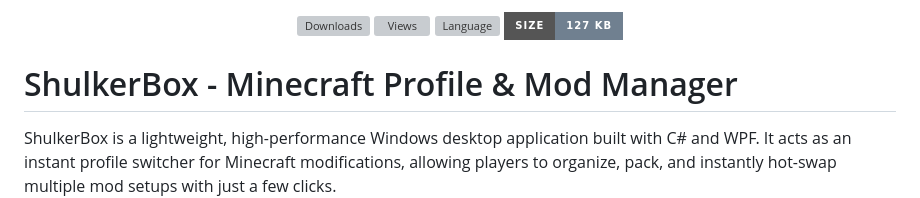
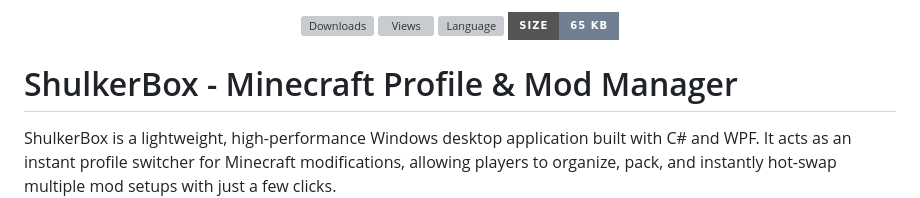
Before and after one commit to compot2600/ShulkerBox, a Markdown page: README.md, the part around the change. GitHub-like rendering; badges without logos; grey boxes are pictures that could not be loaded.

```diff
--- a/README.md
+++ b/README.md
@@ -1,4 +1,4 @@
-<p align="center"><a href="https://github.com/compot2600/ShulkerBox"><img src="https://img.shields.io/github/downloads/compot2600/ShulkerBox/total?style=for-the-badge&color=4CAF50&logo=github" alt="Downloads"></a> <a href="https://github.com/compot2600/ShulkerBox"><img src="https://img.shields.io/github/watchers/compot2600/ShulkerBox?style=for-the-badge&color=2196F3" alt="Views"></a> <a href="https://github.com/compot2600/ShulkerBox"><img src="https://img.shields.io/github/languages/top/compot2600/ShulkerBox?style=for-the-badge&color=178600" alt="Language"></a> <a href="https://github.com/compot2600/ShulkerBox"><img src="https://img.shields.io/badge/SIZE-127_KB-708090?style=for-the-badge" alt="Size"></a></p>
+<p align="center"><a href="https://github.com/compot2600/ShulkerBox"><img src="https://img.shields.io/github/downloads/compot2600/ShulkerBox/total?style=for-the-badge&color=4CAF50&logo=github" alt="Downloads"></a> <a href="https://github.com/compot2600/ShulkerBox"><img src="https://img.shields.io/github/watchers/compot2600/ShulkerBox?style=for-the-badge&color=2196F3" alt="Views"></a> <a href="https://github.com/compot2600/ShulkerBox"><img src="https://img.shields.io/github/languages/top/compot2600/ShulkerBox?style=for-the-badge&color=178600" alt="Language"></a> <a href="https://github.com/compot2600/ShulkerBox"><img src="https://img.shields.io/badge/SIZE-65_KB-708090?style=for-the-badge" alt="Size"></a></p>
 
 # ShulkerBox - Minecraft Profile & Mod Manager
 
```
